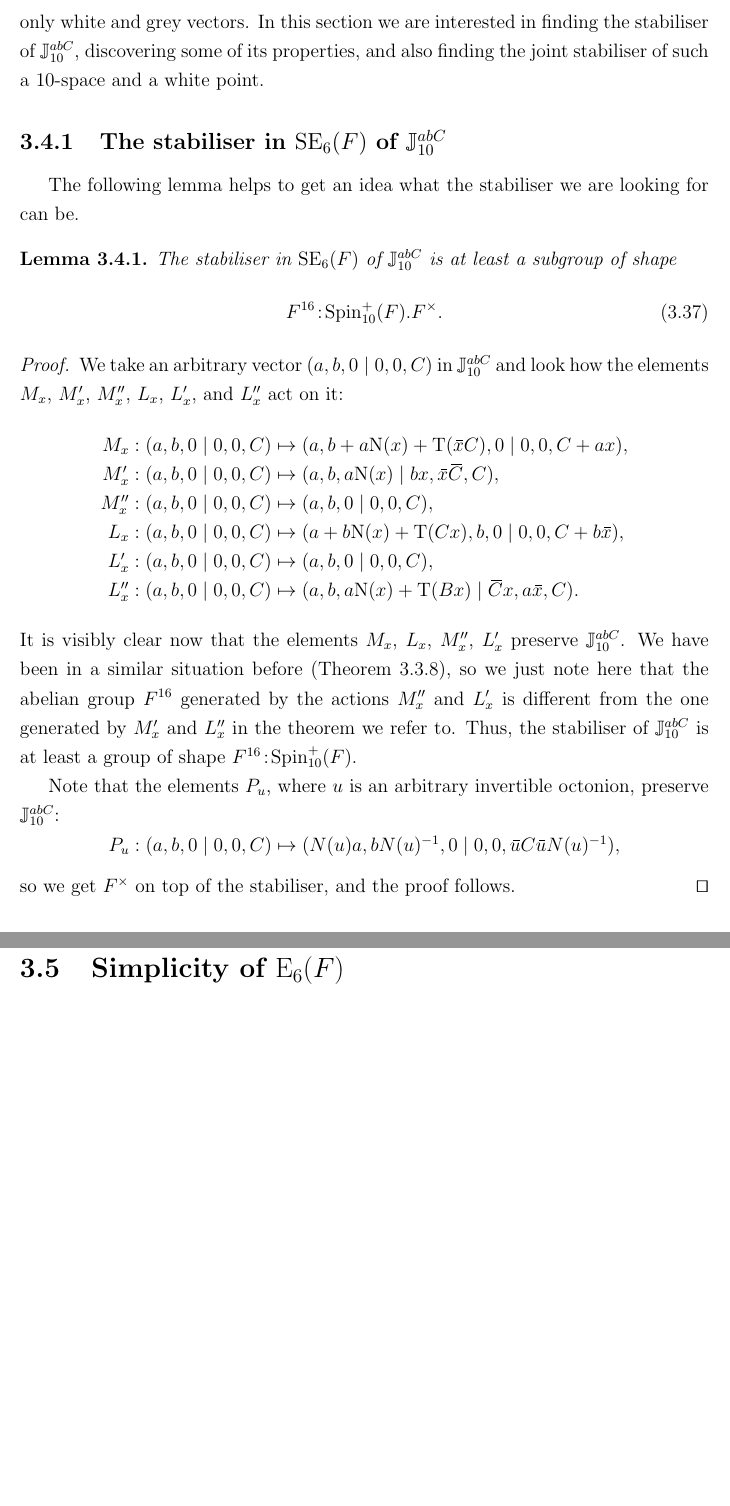
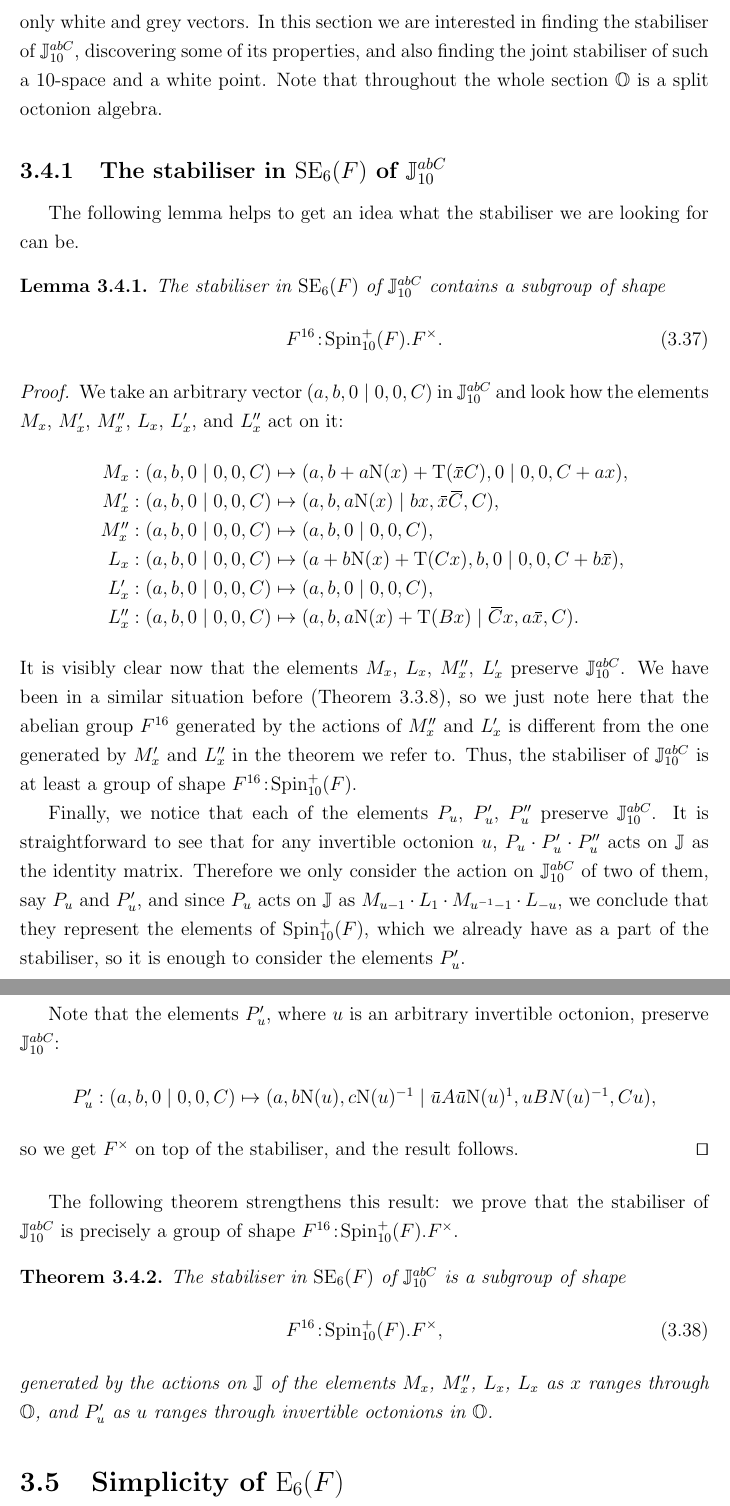
Before and after one commit to ystepanoff/PhD, a LaTeX thesis (thesis.tex, which reads Chapter2/chapter2.tex): two parts of pages 57 and 58 of 103 before the commit and two parts of pages 57 and 58 of 104 after it, joined at a grey line, cut so that both start at the same text, the shorter picture padded with empty space. Compiled offline with pdfLaTeX; a LaTeX package or settings file that is missing is left out.

Commit message:
[2020-05-10] Chapter 3 updates

```diff
--- a/Chapter2/chapter2.tex
+++ b/Chapter2/chapter2.tex
@@ -1657,6 +1659,8 @@ space $\J_{10}^{abC}$ and note that it
 contains only white and grey vectors. In this section we are interested in finding the
 stabiliser of $\J_{10}^{abC}$, discovering some of its properties, and also finding
 the joint stabiliser of such a $10$-space and a white point.
+Note that throughout the whole section $\O$ is a split
+octonion algebra.
 
 \subsection{The stabiliser in $\SE_6(F)$ of $\J_{10}^{abC}$}
 
@@ -1664,7 +1668,8 @@ The following lemma helps to get an idea what the stabiliser
 we are looking for can be.
 
 \begin{lemma}
-	The stabiliser in $\SE_6(F)$ of $\J_{10}^{abC}$ is at least
+	\label{lemma:1_white_space_stab}
+	The stabiliser in $\SE_6(F)$ of $\J_{10}^{abC}$ contains
 	a subgroup of shape
 	\begin{equation}
 		F^{16}\cn\Spin_{10}^+(F).F^{\times}.
@@ -1703,25 +1708,52 @@ we are looking for can be.
 	$M_x''$, $L_x'$ preserve $\J_{10}^{abC}$. We have been in
 	a similar situation before
 	(Theorem \ref{theorem:1_white_stab}), so we just note here
-	that the abelian group $F^{16}$ generated by the actions
+	that the abelian group $F^{16}$ generated by the actions of
 	$M_x''$ and $L_x'$ is different from the one generated by
 	$M_x'$ and $L_x''$ in the theorem we refer to. Thus,
 	the stabiliser of $\J_{10}^{abC}$ is at least a group of
 	shape $F^{16}\cn\Spin_{10}^+(F)$.
 
-	Note that the elements $P_u$, where $u$ is an arbitrary
+	Finally, we notice that each of the elements $P_u$, $P_u'$,
+	$P_u''$ preserve $\J_{10}^{abC}$. It is straightforward to see
+	that for any invertible octonion $u$, $P_u \cdot P_u' \cdot
+	P_u''$ acts on $\J$ as the identity matrix. Therefore we only
+	consider the action on $\J_{10}^{abC}$ of two of them, say
+	$P_u$ and $P_u'$, and since $P_u$ acts on $\J$ as
+	$M_{u-1} \cdot L_1 \cdot M_{u^{-1}-1} \cdot L_{-u}$,
+	we conclude that they represent the elements of
+	$\Spin_{10}^+(F)$, which we already have as a part of the
+	stabiliser, so it is enough to consider the elements $P_u'$.
+
+	Note that the elements $P_u'$, where $u$ is an arbitrary
 	invertible octonion, preserve $\J_{10}^{abC}$:
 	\begin{equation*}
 		\begin{array}{r@{\;}c@{\;}l}
-			P_u: (a,b,0\mid 0,0,C) & \mapsto &
-		(N(u)a, b N(u)^{-1}, 0 \mid 0,0, \ovu C \ovu N(u)^{-1}),
+			P_u': (a,b,0\mid 0,0,C) & \mapsto &
+		(a,b \NN(u), c \NN(u)^{-1} \mid \ovu A \ovu \NN(u)^{1},
+			u B N(u)^{-1}, C u),
 		\end{array}
 	\end{equation*}
 	so we get $F^{\times}$ on top of the stabiliser,
-	and the proof follows.
+	and the result follows.
 \end{proof}
 
-
+The following theorem strengthens this result:
+we prove that the stabiliser of $\J_{10}^{abC}$ is
+precisely a group of shape $F^{16}\cn\Spin_{10}^+(F).F^{\times}$.
+
+\begin{theorem}
+	The stabiliser in $\SE_6(F)$ of
+	$\J_{10}^{abC}$ is a subgroup of
+	shape
+	\begin{equation}
+		F^{16}\cn\Spin_{10}^+(F).F^{\times},
+	\end{equation}
+	generated by the actions on $\J$ of the elements
+	$M_x$, $M_x''$, $L_x$, $L_x$ as $x$ ranges through $\O$,
+	and $P_u'$ as $u$ ranges through invertible octonions in
+	$\O$.
+\end{theorem}
 
 
 
```
Also changed, not shown: thesis.pdf, Chapter2/chapter2.tex (14 more changed lines).
